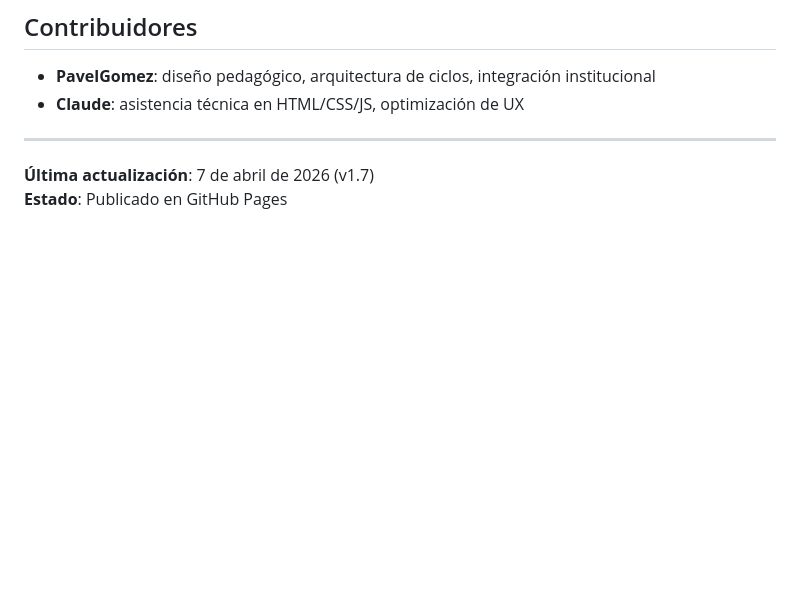
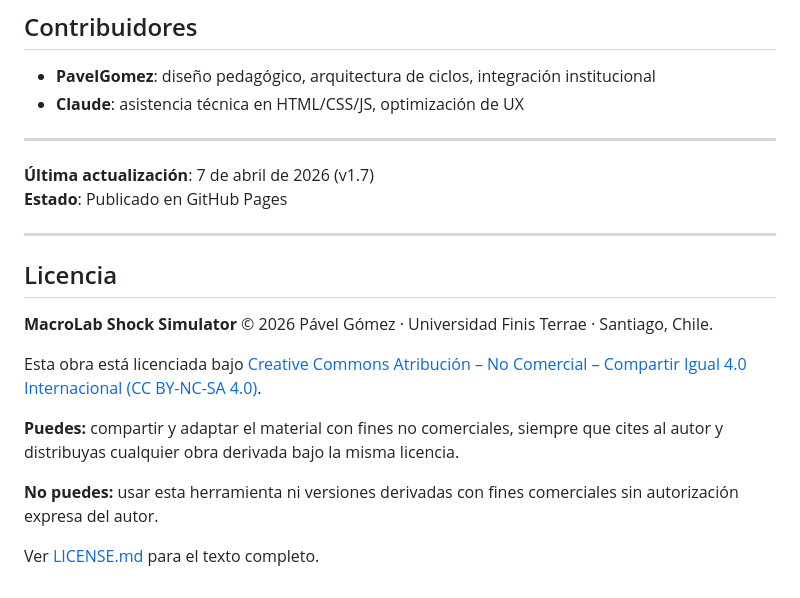
Before and after one commit to PavelGomez/MacroLab-Shock-Simulator, a Markdown page: README.md, the part around the change. GitHub-like rendering; blank space fills up the shorter version.

Commit message:
Add license section to README.md
https://claude.ai/code/session_012kaMvBtoeZeC3FSf4EmLgG

```diff
--- a/README.md
+++ b/README.md
@@ -162,3 +162,17 @@ Diseño modular: estructura completa, tooltips en 34 parámetros, protocolo de l
 
 **Última actualización**: 7 de abril de 2026 (v1.7)
 **Estado**: Publicado en GitHub Pages
+
+---
+
+## Licencia
+
+**MacroLab Shock Simulator** © 2026 Pável Gómez · Universidad Finis Terrae · Santiago, Chile.
+
+Esta obra está licenciada bajo [Creative Commons Atribución – No Comercial – Compartir Igual 4.0 Internacional (CC BY-NC-SA 4.0)](https://creativecommons.org/licenses/by-nc-sa/4.0/deed.es).
+
+**Puedes:** compartir y adaptar el material con fines no comerciales, siempre que cites al autor y distribuyas cualquier obra derivada bajo la misma licencia.
+
+**No puedes:** usar esta herramienta ni versiones derivadas con fines comerciales sin autorización expresa del autor.
+
+Ver [LICENSE.md](./LICENSE.md) para el texto completo.
```
